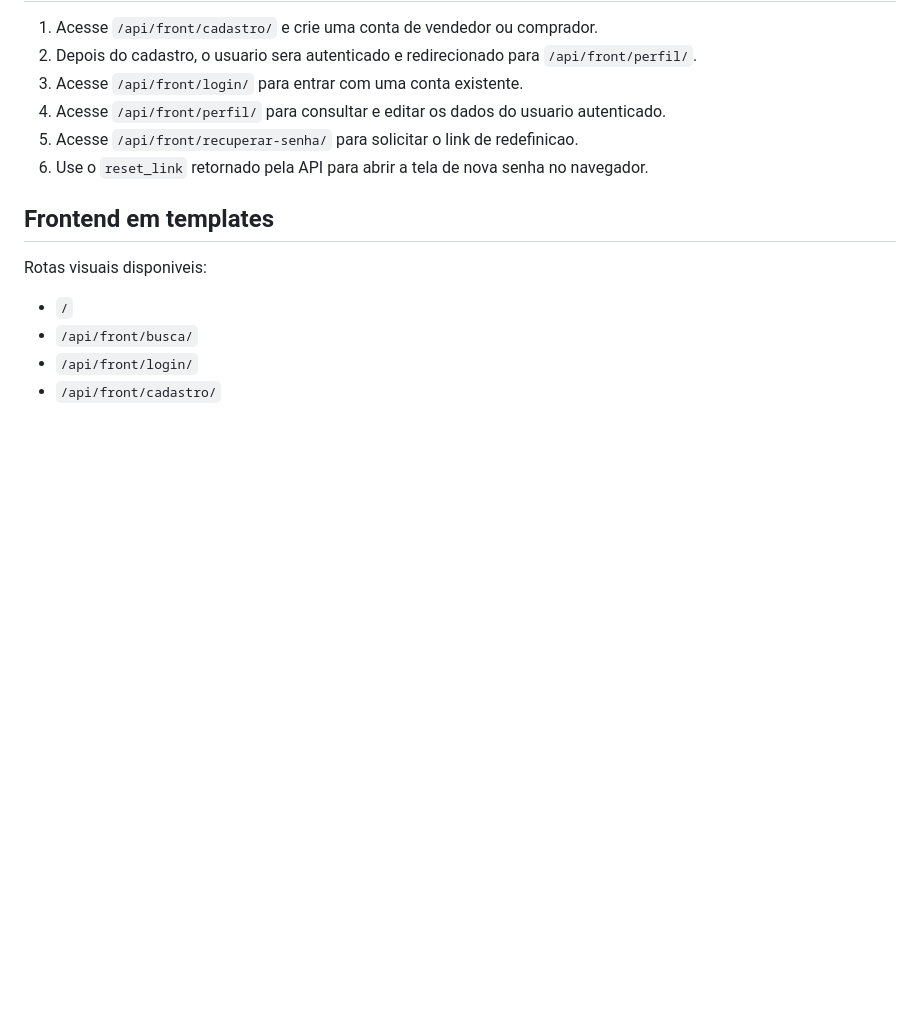
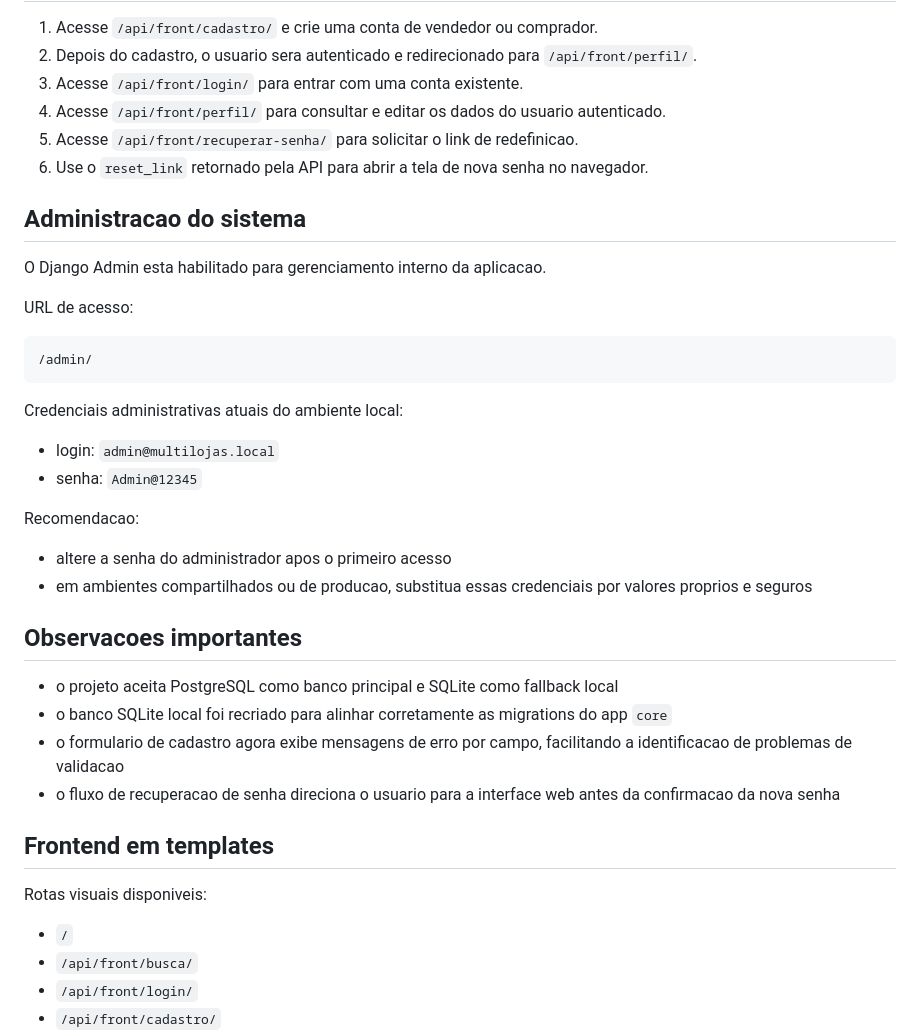
Before and after one commit to dorosuke/multilojas_BFD, a Markdown page: README.md, the part around the change. Drawn GitHub-style; blank space fills up the shorter version.

Commit message:
sprint 2 completa...

````diff
--- a/README.md
+++ b/README.md
@@ -132,6 +132,33 @@ Frontend:
 5. Acesse `/api/front/recuperar-senha/` para solicitar o link de redefinicao.
 6. Use o `reset_link` retornado pela API para abrir a tela de nova senha no navegador.
 
+## Administracao do sistema
+
+O Django Admin esta habilitado para gerenciamento interno da aplicacao.
+
+URL de acesso:
+
+```text
+/admin/
+```
+
+Credenciais administrativas atuais do ambiente local:
+
+- login: `admin@multilojas.local`
+- senha: `Admin@12345`
+
+Recomendacao:
+
+- altere a senha do administrador apos o primeiro acesso
+- em ambientes compartilhados ou de producao, substitua essas credenciais por valores proprios e seguros
+
+## Observacoes importantes
+
+- o projeto aceita PostgreSQL como banco principal e SQLite como fallback local
+- o banco SQLite local foi recriado para alinhar corretamente as migrations do app `core`
+- o formulario de cadastro agora exibe mensagens de erro por campo, facilitando a identificacao de problemas de validacao
+- o fluxo de recuperacao de senha direciona o usuario para a interface web antes da confirmacao da nova senha
+
 ## Frontend em templates
 
 Rotas visuais disponiveis:
````
